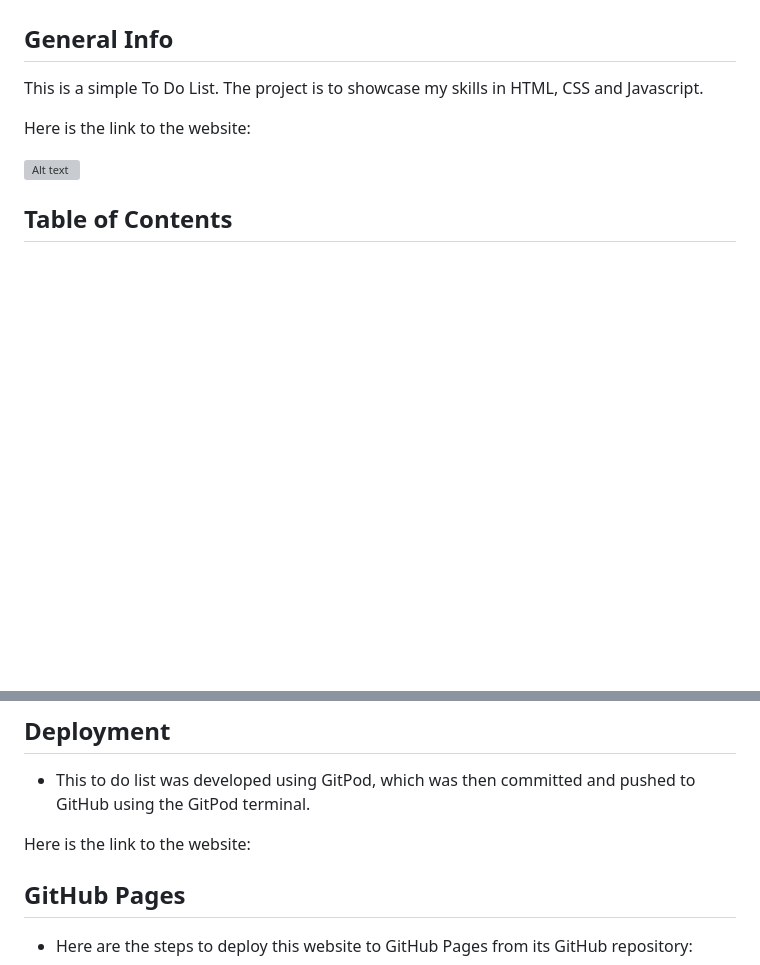
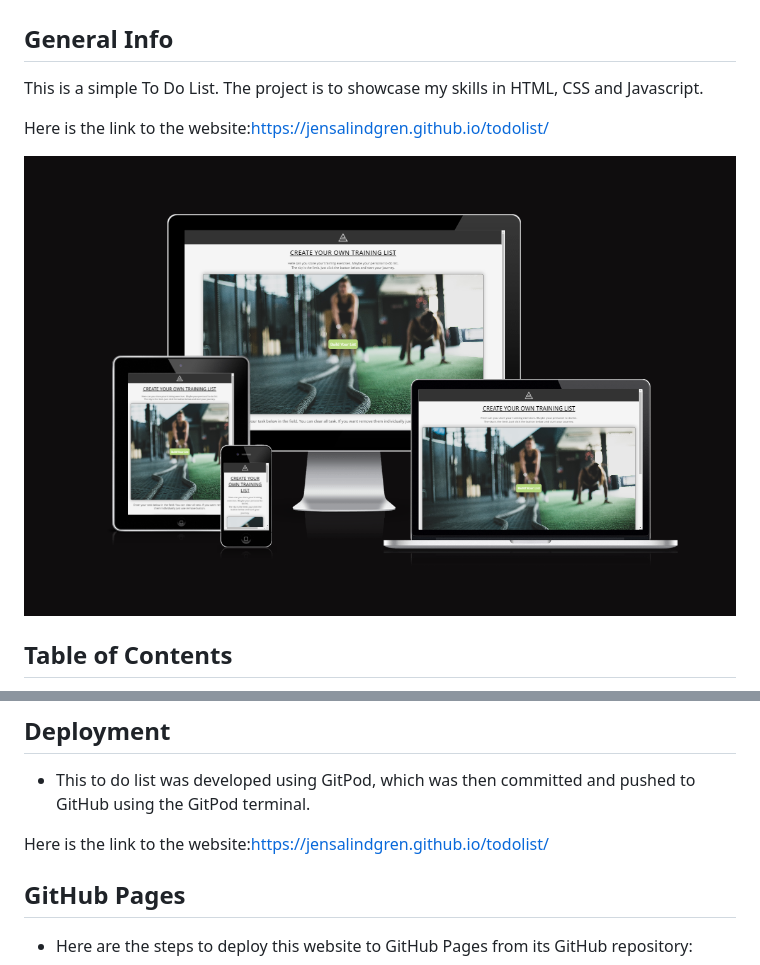
Before and after one commit to jensalindgren/todolist, a Markdown page: README.md, 2 parts joined by grey strips. GitHub-like rendering; pictures changed too: assets/wireframes/dep.png (added); blank space fills up the shorter version; grey boxes are pictures that could not be loaded.

Commit message:
Added a wire frame to the assets folder and added a link to it in the readme file.

```diff
--- a/README.md
+++ b/README.md
@@ -4,9 +4,9 @@
 
 This is a simple To Do List. The project is to showcase my skills in HTML, CSS and Javascript.
 
-Here is the link to the website:
+Here is the link to the website:https://jensalindgren.github.io/todolist/
 
-![Alt text](/assets/)
+![Alt text](/assets/wireframes/dep.png)
 
 ## Table of Contents
 
@@ -253,7 +253,7 @@ List on desktop and mobile:
 
 - This to do list was developed using GitPod, which was then committed and pushed to GitHub using the GitPod terminal.
 
-Here is the link to the website:
+Here is the link to the website:https://jensalindgren.github.io/todolist/
 
 ## GitHub Pages
 
```
